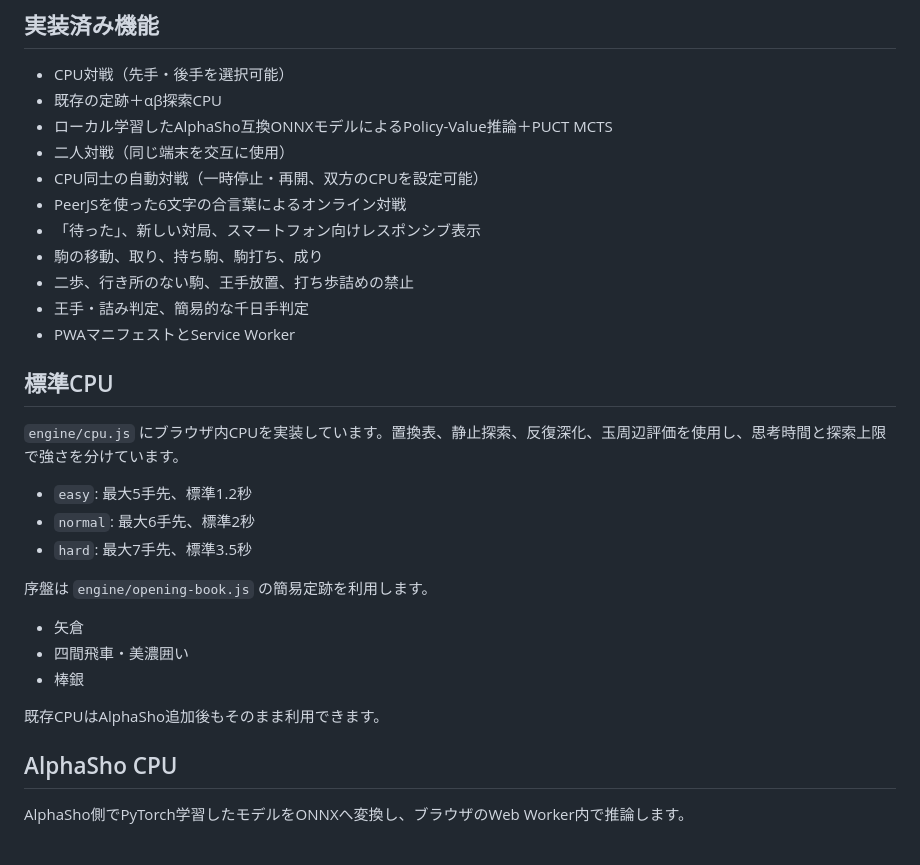
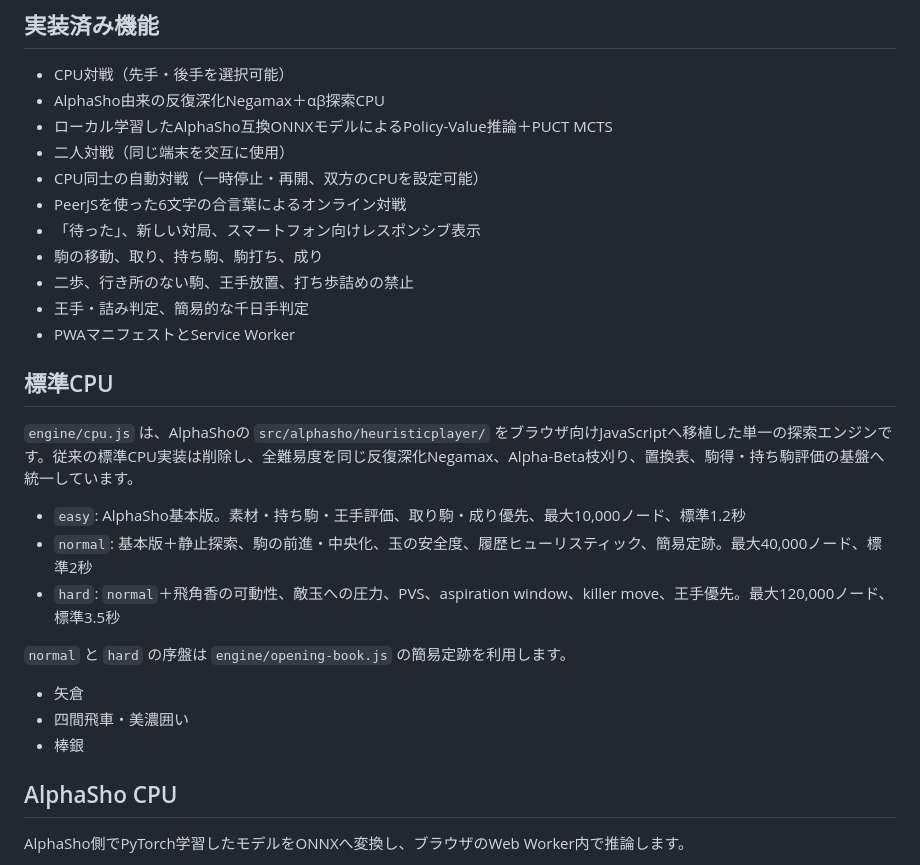
Before and after one commit to fdtdengineer/pocket_shogi, a Markdown page: README.md, the part around the change. Drawn GitHub-style.

Commit message:
Document AlphaSho-based CPU difficulty tiers

```diff
--- a/README.md
+++ b/README.md
@@ -5,7 +5,7 @@
 ## 実装済み機能
 
 - CPU対戦（先手・後手を選択可能）
-- 既存の定跡＋αβ探索CPU
+- AlphaSho由来の反復深化Negamax＋αβ探索CPU
 - ローカル学習したAlphaSho互換ONNXモデルによるPolicy-Value推論＋PUCT MCTS
 - 二人対戦（同じ端末を交互に使用）
 - CPU同士の自動対戦（一時停止・再開、双方のCPUを設定可能）
@@ -18,19 +18,17 @@
 
 ## 標準CPU
 
-`engine/cpu.js` にブラウザ内CPUを実装しています。置換表、静止探索、反復深化、玉周辺評価を使用し、思考時間と探索上限で強さを分けています。
+`engine/cpu.js` は、AlphaShoの `src/alphasho/heuristicplayer/` をブラウザ向けJavaScriptへ移植した単一の探索エンジンです。従来の標準CPU実装は削除し、全難易度を同じ反復深化Negamax、Alpha-Beta枝刈り、置換表、駒得・持ち駒評価の基盤へ統一しています。
 
-- `easy`: 最大5手先、標準1.2秒
-- `normal`: 最大6手先、標準2秒
-- `hard`: 最大7手先、標準3.5秒
+- `easy`: AlphaSho基本版。素材・持ち駒・王手評価、取り駒・成り優先、最大10,000ノード、標準1.2秒
+- `normal`: 基本版＋静止探索、駒の前進・中央化、玉の安全度、履歴ヒューリスティック、簡易定跡。最大40,000ノード、標準2秒
+- `hard`: `normal`＋飛角香の可動性、敵玉への圧力、PVS、aspiration window、killer move、王手優先。最大120,000ノード、標準3.5秒
 
-序盤は `engine/opening-book.js` の簡易定跡を利用します。
+`normal` と `hard` の序盤は `engine/opening-book.js` の簡易定跡を利用します。
 
 - 矢倉
 - 四間飛車・美濃囲い
 - 棒銀
-
-既存CPUはAlphaSho追加後もそのまま利用できます。
 
 ## AlphaSho CPU
 
```
